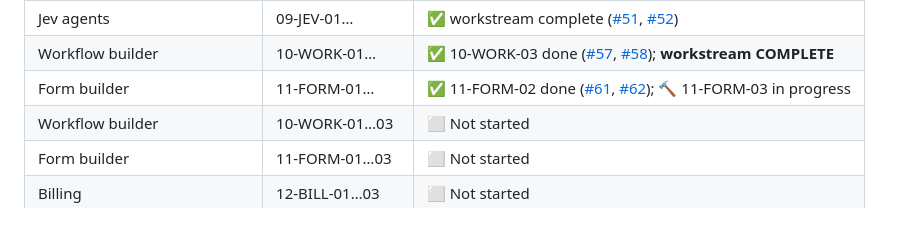
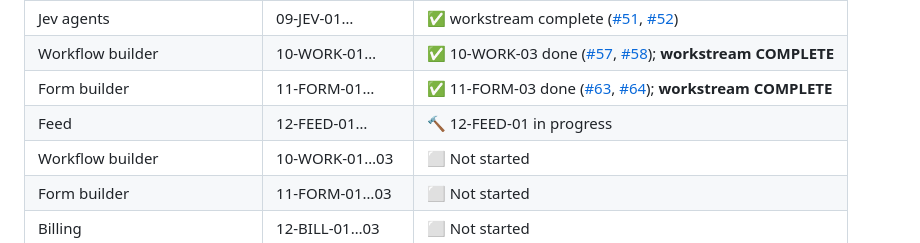
Before and after one commit to Gane2506/rust-crm, a Markdown page: README.md, the part around the change. Rendered like a GitHub page.

Commit message:
11-FORM-03 DONE (PR #64); 12-FEED-01 IN_PROGRESS (issue #65)

```diff
--- a/README.md
+++ b/README.md
@@ -237,7 +237,8 @@ and merge happens on green CI plus review. Follow along via
 | Campaigns and bulk outreach | 08-CAMP-01… | ✅ workstream complete ([#45](https://github.com/Gane2506/rust-crm/issues/45), [#46](https://github.com/Gane2506/rust-crm/pull/46)) |
 | Jev agents | 09-JEV-01… | ✅ workstream complete ([#51](https://github.com/Gane2506/rust-crm/issues/51), [#52](https://github.com/Gane2506/rust-crm/pull/52)) |
 | Workflow builder | 10-WORK-01… | ✅ 10-WORK-03 done ([#57](https://github.com/Gane2506/rust-crm/issues/57), [#58](https://github.com/Gane2506/rust-crm/pull/58)); **workstream COMPLETE** |
-| Form builder | 11-FORM-01… | ✅ 11-FORM-02 done ([#61](https://github.com/Gane2506/rust-crm/issues/61), [#62](https://github.com/Gane2506/rust-crm/pull/62)); 🔨 11-FORM-03 in progress |
+| Form builder | 11-FORM-01… | ✅ 11-FORM-03 done ([#63](https://github.com/Gane2506/rust-crm/issues/63), [#64](https://github.com/Gane2506/rust-crm/pull/64)); **workstream COMPLETE** |
+| Feed | 12-FEED-01… | 🔨 12-FEED-01 in progress |
 | Workflow builder | 10-WORK-01…03 | ⬜ Not started |
 | Form builder | 11-FORM-01…03 | ⬜ Not started |
 | Billing | 12-BILL-01…03 | ⬜ Not started |
```
Also changed, not shown: docs/handoff/TASK_LEDGER.md (+2 -1 lines).
